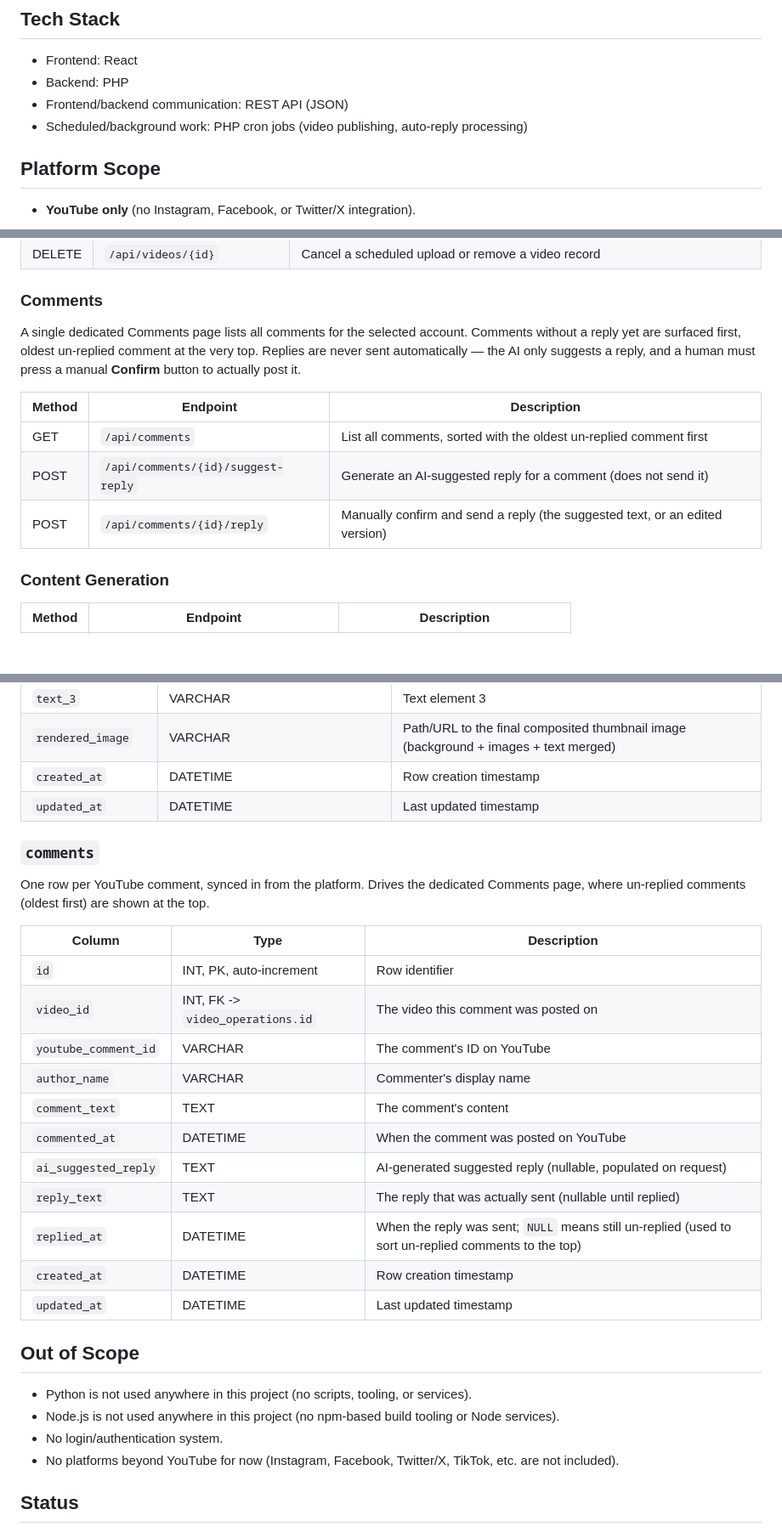
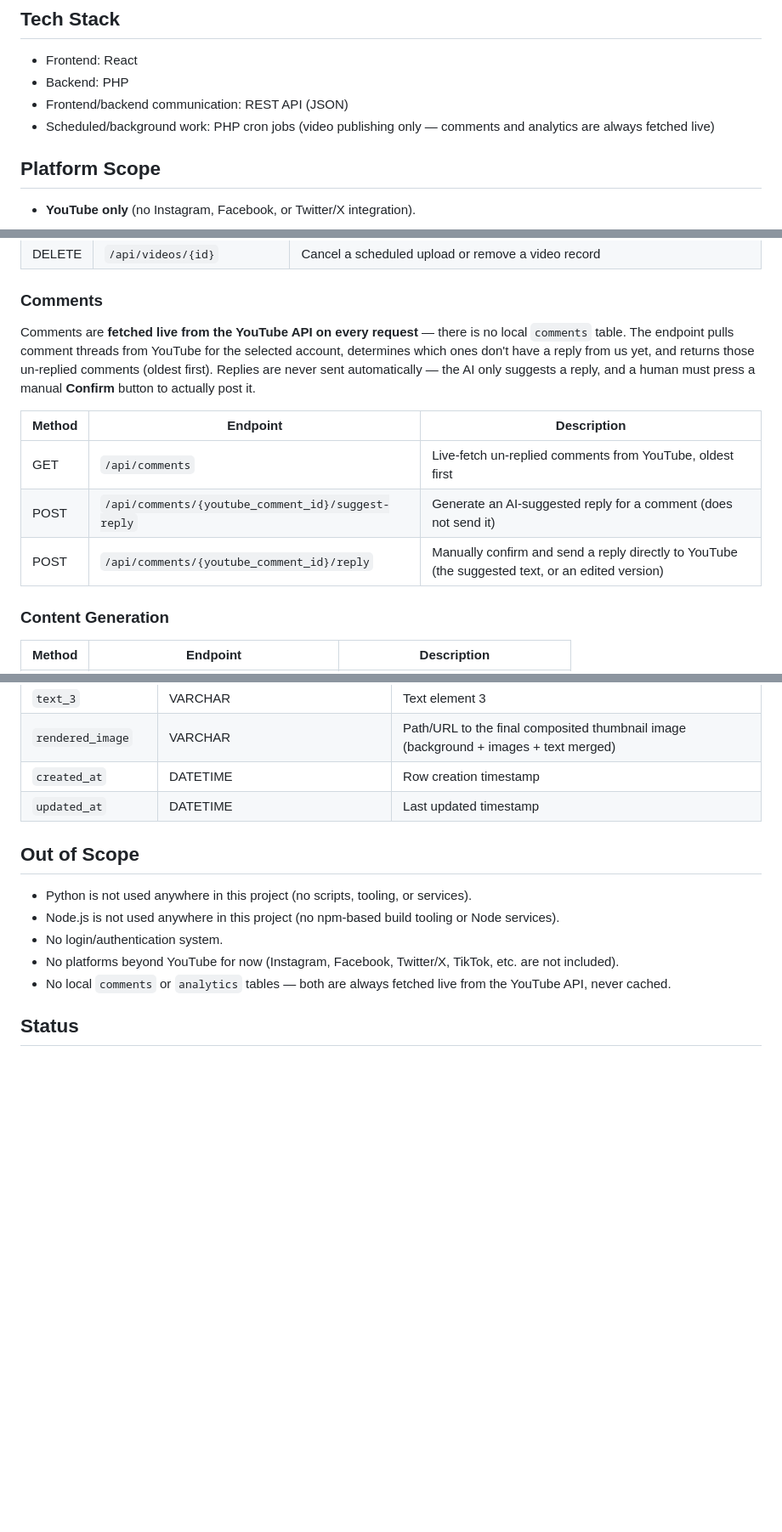
Before and after one commit to Suhadmendis/Magulsakwala-tv, a Markdown page: PROJECT_SCOPE.md, 3 parts joined by grey strips. Shown at 85% size. GitHub-like rendering; blank space fills up the shorter version.

Commit message:
Remove comments table - fetch comments live like analytics
Comments have no local table, matching the analytics approach:
GET /api/comments live-fetches un-replied comments from YouTube
(oldest first), and reply endpoints operate on the YouTube comment
ID directly. Drops the now-unneeded sync-comments cron job.

Co-Authored-By: Claude Sonnet 5 <noreply@anthropic.com>
Claude-Session: https://claude.ai/code/session_01G2JF1tCEvS3LqXPDzv6gYY

```diff
--- a/PROJECT_SCOPE.md
+++ b/PROJECT_SCOPE.md
@@ -15,7 +15,7 @@ Magulsakwala-tv is a social media automation web application focused on YouTube
 - Frontend: React
 - Backend: PHP
 - Frontend/backend communication: REST API (JSON)
-- Scheduled/background work: PHP cron jobs (video publishing, auto-reply processing)
+- Scheduled/background work: PHP cron jobs (video publishing only — comments and analytics are always fetched live)
 
 ## Platform Scope
 
@@ -74,13 +74,13 @@ All list/detail endpoints below are scoped to the currently selected YouTube acc
 
 ### Comments
 
-A single dedicated Comments page lists all comments for the selected account. Comments without a reply yet are surfaced first, oldest un-replied comment at the very top. Replies are never sent automatically — the AI only suggests a reply, and a human must press a manual **Confirm** button to actually post it.
+Comments are **fetched live from the YouTube API on every request** — there is no local `comments` table. The endpoint pulls comment threads from YouTube for the selected account, determines which ones don't have a reply from us yet, and returns those un-replied comments (oldest first). Replies are never sent automatically — the AI only suggests a reply, and a human must press a manual **Confirm** button to actually post it.
 
 | Method | Endpoint | Description |
 |---|---|---|
-| GET | `/api/comments` | List all comments, sorted with the oldest un-replied comment first |
-| POST | `/api/comments/{id}/suggest-reply` | Generate an AI-suggested reply for a comment (does not send it) |
-| POST | `/api/comments/{id}/reply` | Manually confirm and send a reply (the suggested text, or an edited version) |
+| GET | `/api/comments` | Live-fetch un-replied comments from YouTube, oldest first |
+| POST | `/api/comments/{youtube_comment_id}/suggest-reply` | Generate an AI-suggested reply for a comment (does not send it) |
+| POST | `/api/comments/{youtube_comment_id}/reply` | Manually confirm and send a reply directly to YouTube (the suggested text, or an edited version) |
 
 ### Content Generation
 
@@ -189,30 +190,13 @@ One row per video (1:1 with `video_operations`, linked back via `video_operation
 | `created_at` | DATETIME | Row creation timestamp |
 | `updated_at` | DATETIME | Last updated timestamp |
 
-### `comments`
-
-One row per YouTube comment, synced in from the platform. Drives the dedicated Comments page, where un-replied comments (oldest first) are shown at the top.
-
-| Column | Type | Description |
-|---|---|---|
-| `id` | INT, PK, auto-increment | Row identifier |
-| `video_id` | INT, FK -> `video_operations.id` | The video this comment was posted on |
-| `youtube_comment_id` | VARCHAR | The comment's ID on YouTube |
-| `author_name` | VARCHAR | Commenter's display name |
-| `comment_text` | TEXT | The comment's content |
-| `commented_at` | DATETIME | When the comment was posted on YouTube |
-| `ai_suggested_reply` | TEXT | AI-generated suggested reply (nullable, populated on request) |
-| `reply_text` | TEXT | The reply that was actually sent (nullable until replied) |
-| `replied_at` | DATETIME | When the reply was sent; `NULL` means still un-replied (used to sort un-replied comments to the top) |
-| `created_at` | DATETIME | Row creation timestamp |
-| `updated_at` | DATETIME | Last updated timestamp |
-
 ## Out of Scope
 
 - Python is not used anywhere in this project (no scripts, tooling, or services).
 - Node.js is not used anywhere in this project (no npm-based build tooling or Node services).
 - No login/authentication system.
 - No platforms beyond YouTube for now (Instagram, Facebook, Twitter/X, TikTok, etc. are not included).
+- No local `comments` or `analytics` tables — both are always fetched live from the YouTube API, never cached.
 
 ## Status
 
```
Also changed, not shown: other parts of PROJECT_SCOPE.md (+2 -1 lines).
